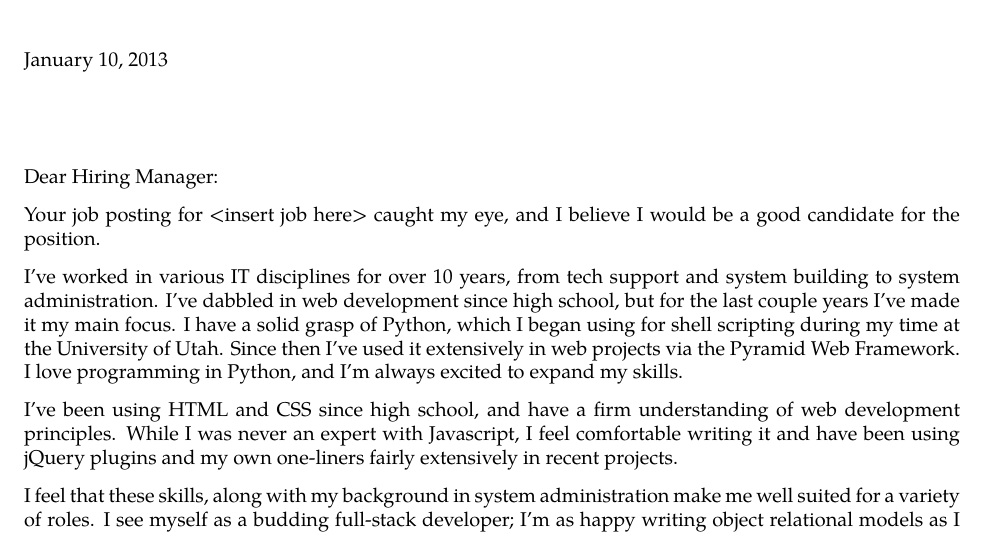
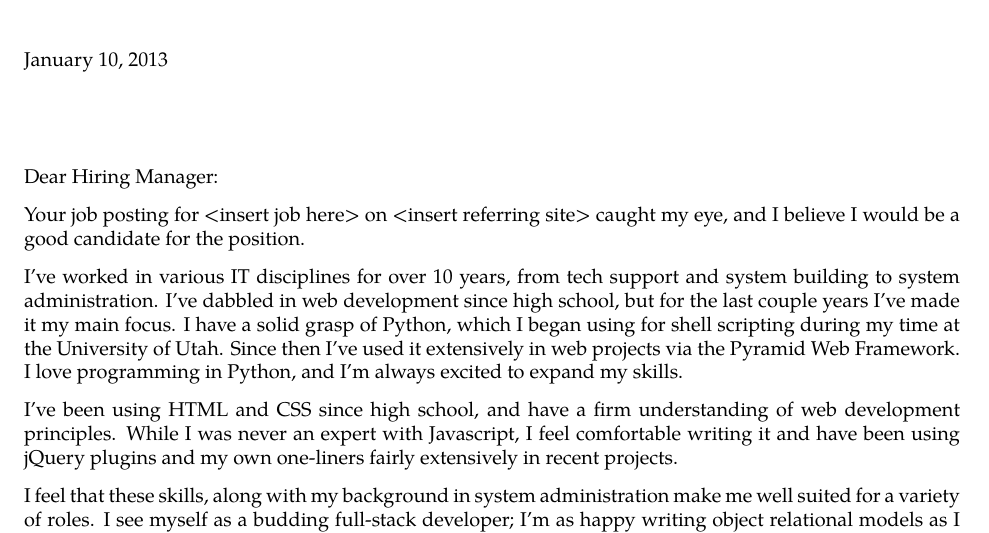
Before and after one commit to JefferyCoombs/resume, a LaTeX letter (Cover_ParkerJPinette.tex): part of the page, cut so that both start at the same text. Compiled offline with XeLaTeX; a missing font is replaced by an installed copy or a similar font.

Commit message:
added note to cover template

```diff
--- a/Cover_ParkerJPinette.tex
+++ b/Cover_ParkerJPinette.tex
@@ -27,7 +27,7 @@
 
 \opening{Dear Hiring Manager:}
 
-\noindent Your job posting for <insert job here> caught my eye, and I believe I would be a good candidate for the position.
+\noindent Your job posting for <insert job here> on <insert referring site> caught my eye, and I believe I would be a good candidate for the position.
 
 \noindent I've worked in various IT disciplines for over 10 years, from tech support and system building to system administration. I've dabbled in web development since high school, but for the last couple years I've made it my main focus. I have a solid grasp of Python, which I began using for shell scripting during my time at the University of Utah. Since then I've used it extensively in web projects via the Pyramid Web Framework. I love programming in Python, and I'm always excited to expand my skills.
 
```
